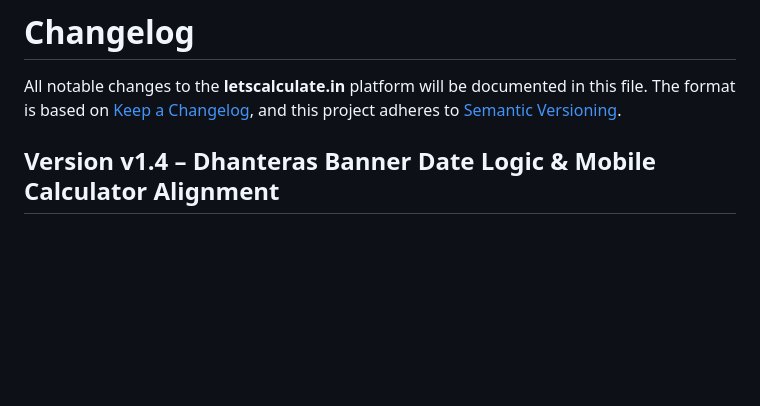
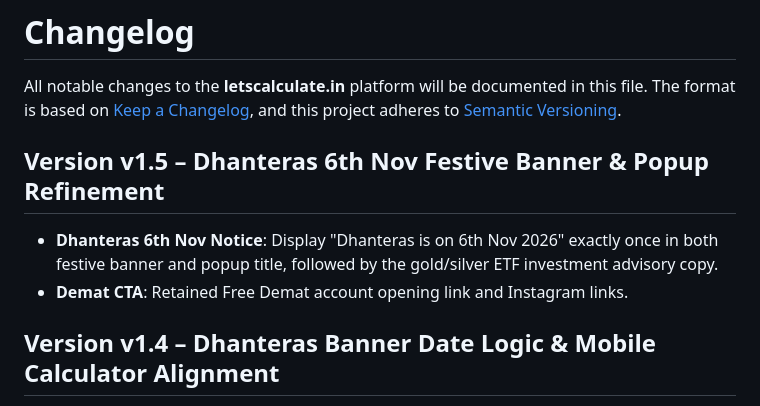
Before and after one commit to poonyacapital-sudo/letscalculate, a Markdown page: CHANGELOG.md, the part around the change. Drawn GitHub-style; blank space fills up the shorter version.

Commit message:
feat(festive): Dhanteras is on 6th Nov 2026 once in banner and popup

```diff
--- a/CHANGELOG.md
+++ b/CHANGELOG.md
@@ -3,6 +3,10 @@
 All notable changes to the **letscalculate.in** platform will be documented in this file.
 The format is based on [Keep a Changelog](https://keepachangelog.com/en/1.0.0/),
 and this project adheres to [Semantic Versioning](https://semver.org/spec/v2.0.0.html).
+
+## Version v1.5 – Dhanteras 6th Nov Festive Banner & Popup Refinement
+- **Dhanteras 6th Nov Notice**: Display "Dhanteras is on 6th Nov 2026" exactly once in both festive banner and popup title, followed by the gold/silver ETF investment advisory copy.
+- **Demat CTA**: Retained Free Demat account opening link and Instagram links.
 
 ## Version v1.4 – Dhanteras Banner Date Logic & Mobile Calculator Alignment
 - **Dhanteras Banner/Popup Date Threshold**: Updated date logic to display "Dhanteras is coming" until 5 Nov 2026 (inclusive) and switch automatically to "Happy Dhanteras" from 6 Nov 2026 onward across seasonal banners and celebratory popups.
```
